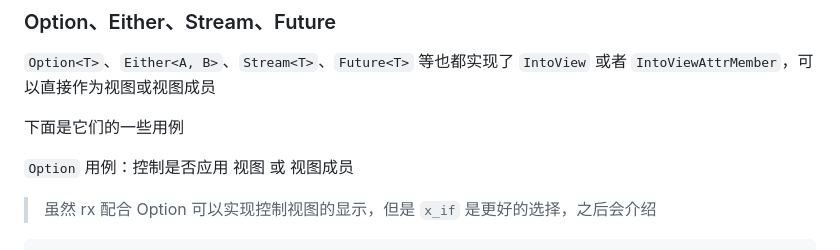
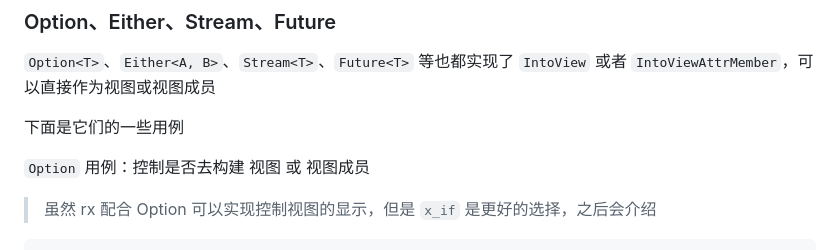
Before and after one commit to ycysdf/rxy_ui, a Markdown page: README.md, the part around the change. Drawn GitHub-style.

Commit message:
docs: Update README.md

```diff
--- a/README.md
+++ b/README.md
@@ -406,7 +406,7 @@ fn signal_example() -> impl IntoView<BevyRenderer> {
 
 下面是它们的一些用例
 
-`Option` 用例：控制是否应用 视图 或 视图成员
+`Option` 用例：控制是否去构建 视图 或 视图成员
 
 > 虽然 rx 配合 Option 可以实现控制视图的显示，但是 `x_if` 是更好的选择，之后会介绍
 
```
